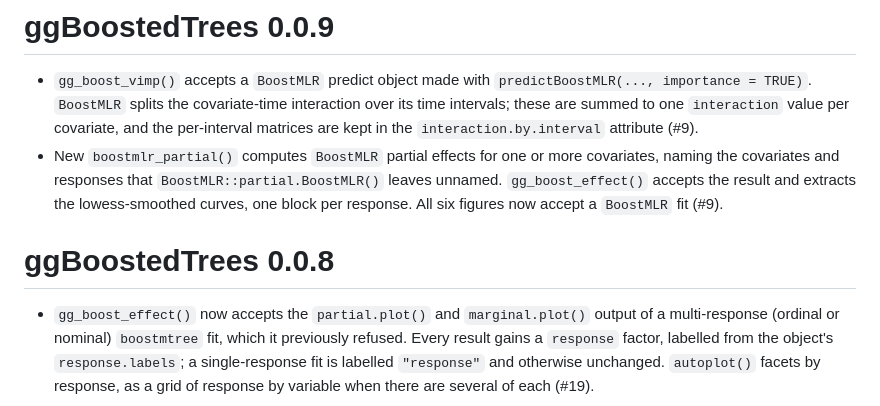
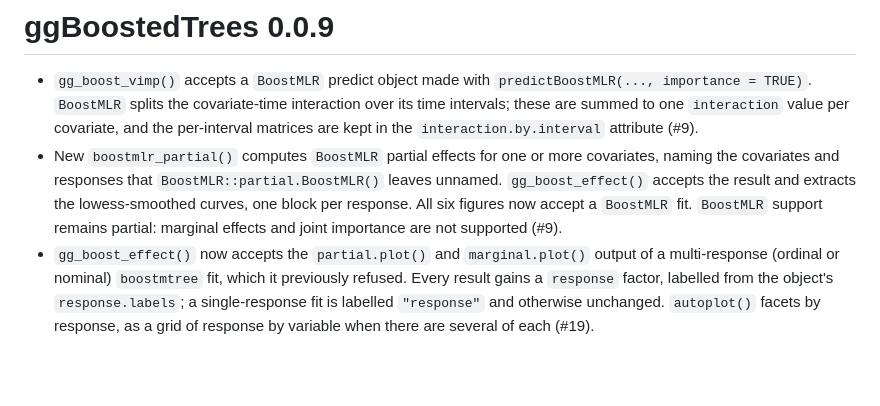
Before and after one commit to ehrlinger/ggBoostedTrees, a Markdown page: NEWS.md, the part around the change. Drawn GitHub-style; blank space fills up the shorter version.

```diff
--- a/NEWS.md
+++ b/NEWS.md
@@ -12,10 +12,8 @@ Version: 0.0.9
   covariates, naming the covariates and responses that
   `BoostMLR::partial.BoostMLR()` leaves unnamed. `gg_boost_effect()` accepts
   the result and extracts the lowess-smoothed curves, one block per response.
-  All six figures now accept a `BoostMLR` fit (#9).
-
-# ggBoostedTrees 0.0.8
-
+  All six figures now accept a `BoostMLR` fit. `BoostMLR` support remains
+  partial: marginal effects and joint importance are not supported (#9).
 * `gg_boost_effect()` now accepts the `partial.plot()` and `marginal.plot()`
   output of a multi-response (ordinal or nominal) `boostmtree` fit, which it
   previously refused. Every result gains a `response` factor, labelled from
```
Also changed, not shown: README.md (+4 -3 lines).
